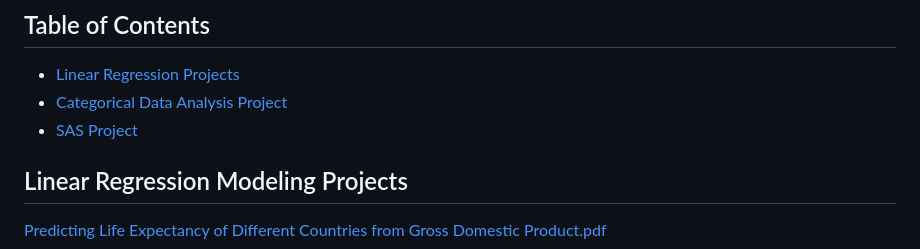
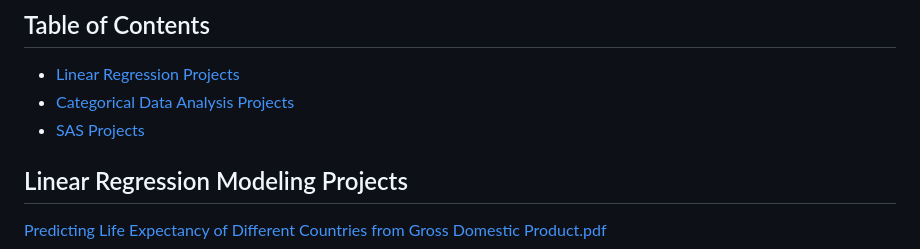
Before and after one commit to lindseyh251/My-Data-Science-Portfolio, a Markdown page: README.md, the part around the change. Rendered like a GitHub page.

```diff
--- a/README.md
+++ b/README.md
@@ -26,8 +26,8 @@ This repository showcases the advanced projects and analyses I have completed du
 
 ## Table of Contents ##
 - [Linear Regression Projects](#linear-regression-project)
-- [Categorical Data Analysis Project](#categorical-data-analysis-project)
-- [SAS Project](#sas-project)
+- [Categorical Data Analysis Projects](#categorical-data-analysis-project)
+- [SAS Projects](#sas-project)
 
 
 
```
